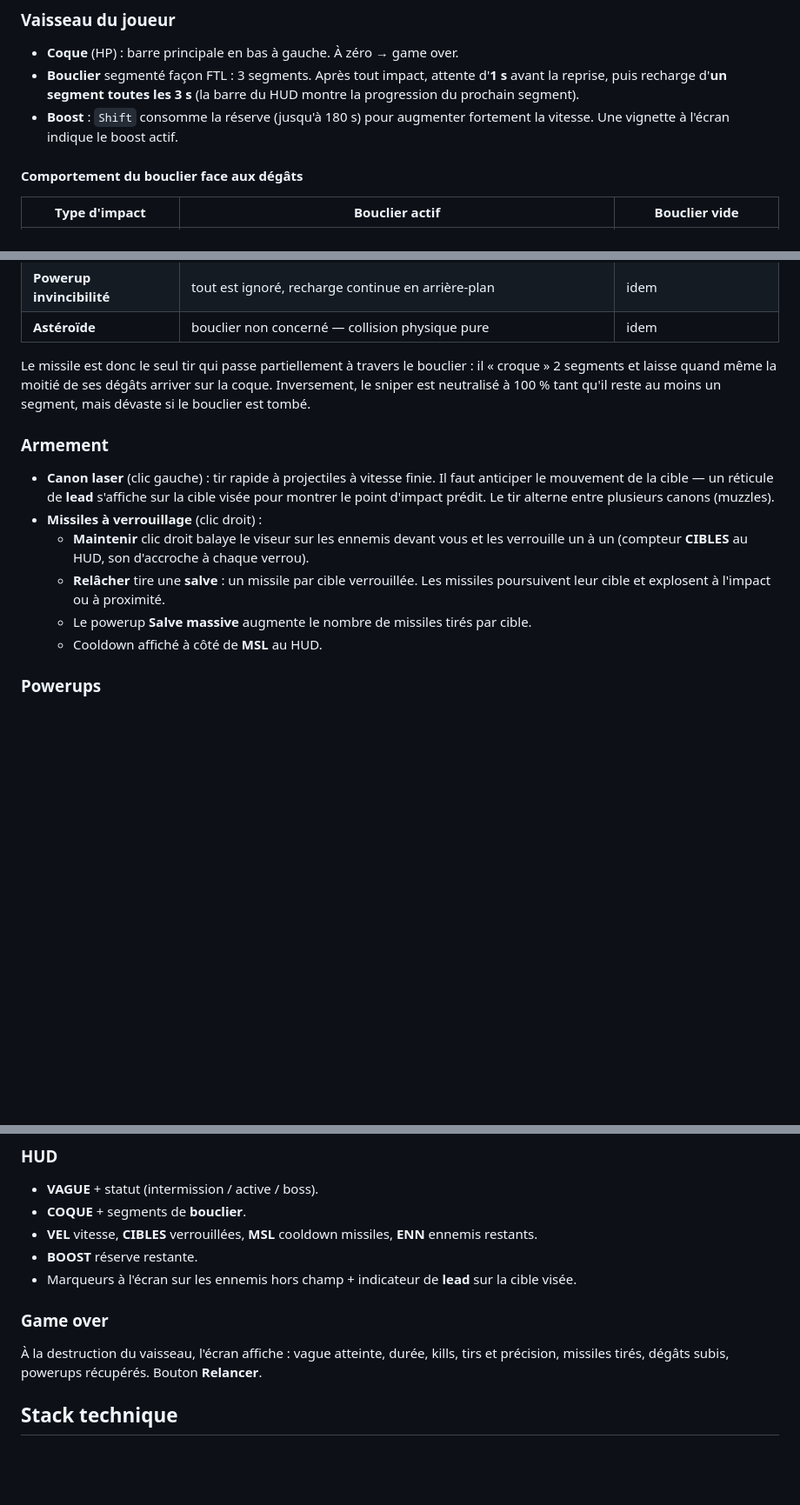
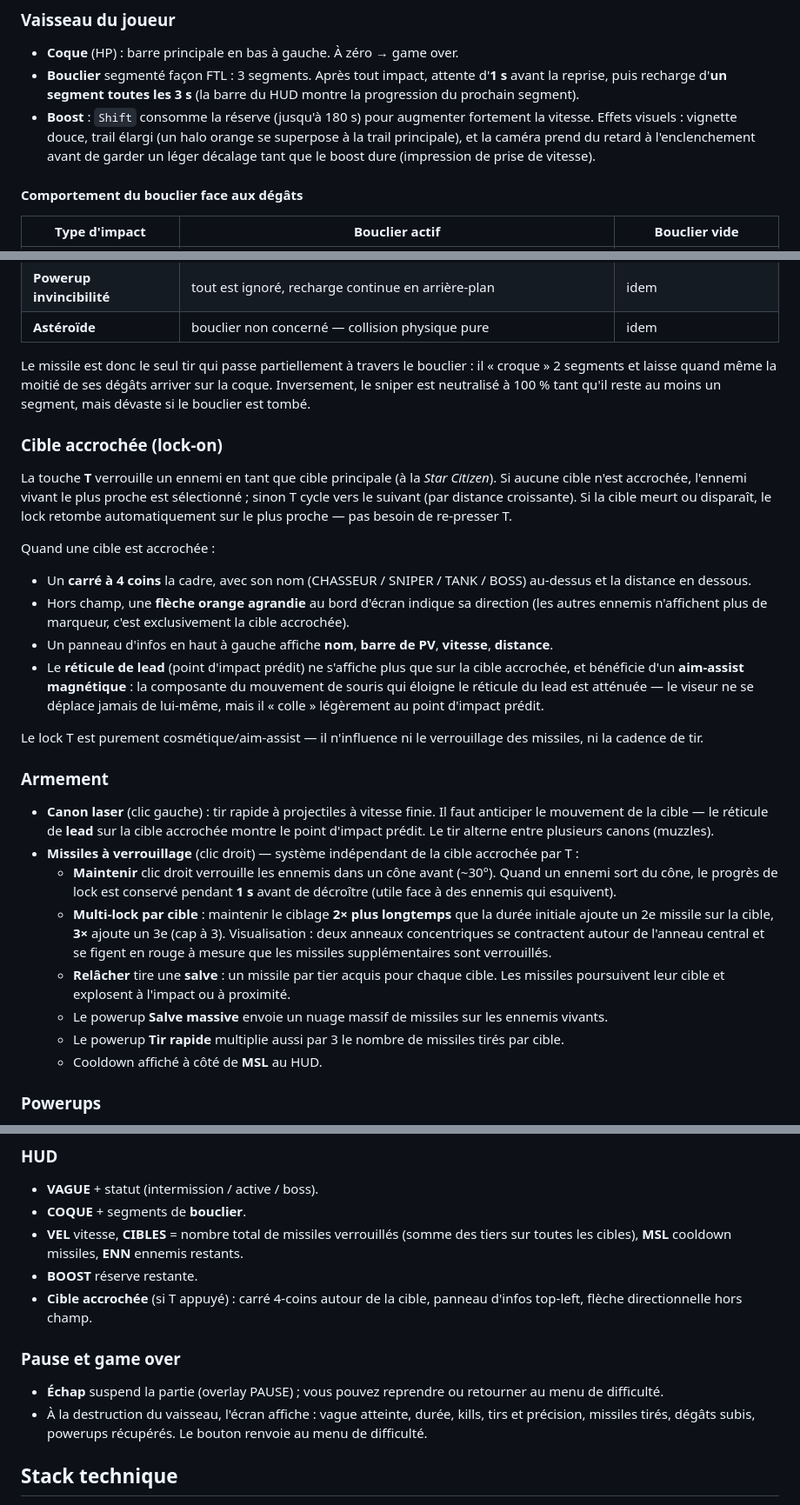
Before and after one commit to Drakelia/Star_Combat, a Markdown page: README.md, 3 parts joined by grey strips. Shown at 87% size. Rendered like a GitHub page; blank space fills up the shorter version.

Commit message:
MAJ README : commandes T/Echap, lock-on, multi-lock missiles, boost
- Commandes : ajout T (lock cible) et Echap (pause/menu)
- Nouvelle section 'Cible accrochee' decrivant le carre 4-coins,
  le panneau info, l'aim-assist magnetique et le scoping du lead
- Section Armement reecrite pour le multi-lock missiles (1/2/3 par cible),
  cone elargi a 30 deg, lingering 1s. Tir rapide note comme x3 missiles
- Boost : note les 3 effets visuels (vignette douce, trail halo, camera lag)
- HUD : 'CIBLES' clarifie comme somme des tiers
- Section game-over devient 'Pause et game over' ; bouton renvoie au menu

```diff
--- a/README.md
+++ b/README.md
@@ -57,7 +59,7 @@ Les PV des ennemis et leur nombre montent à chaque vague.
 
 - **Coque** (HP) : barre principale en bas à gauche. À zéro → game over.
 - **Bouclier** segmenté façon FTL : 3 segments. Après tout impact, attente d'**1 s** avant la reprise, puis recharge d'**un segment toutes les 3 s** (la barre du HUD montre la progression du prochain segment).
-- **Boost** : `Shift` consomme la réserve (jusqu'à 180 s) pour augmenter fortement la vitesse. Une vignette à l'écran indique le boost actif.
+- **Boost** : `Shift` consomme la réserve (jusqu'à 180 s) pour augmenter fortement la vitesse. Effets visuels : vignette douce, trail élargi (un halo orange se superpose à la trail principale), et la caméra prend du retard à l'enclenchement avant de garder un léger décalage tant que le boost dure (impression de prise de vitesse).
 
 #### Comportement du bouclier face aux dégâts
 
@@ -71,13 +73,28 @@ Les PV des ennemis et leur nombre montent à chaque vague.
 
 Le missile est donc le seul tir qui passe partiellement à travers le bouclier : il « croque » 2 segments et laisse quand même la moitié de ses dégâts arriver sur la coque. Inversement, le sniper est neutralisé à 100 % tant qu'il reste au moins un segment, mais dévaste si le bouclier est tombé.
 
+### Cible accrochée (lock-on)
+
+La touche **T** verrouille un ennemi en tant que cible principale (à la *Star Citizen*). Si aucune cible n'est accrochée, l'ennemi vivant le plus proche est sélectionné ; sinon T cycle vers le suivant (par distance croissante). Si la cible meurt ou disparaît, le lock retombe automatiquement sur le plus proche — pas besoin de re-presser T.
+
+Quand une cible est accrochée :
+
+- Un **carré à 4 coins** la cadre, avec son nom (CHASSEUR / SNIPER / TANK / BOSS) au-dessus et la distance en dessous.
+- Hors champ, une **flèche orange agrandie** au bord d'écran indique sa direction (les autres ennemis n'affichent plus de marqueur, c'est exclusivement la cible accrochée).
+- Un panneau d'infos en haut à gauche affiche **nom**, **barre de PV**, **vitesse**, **distance**.
+- Le **réticule de lead** (point d'impact prédit) ne s'affiche plus que sur la cible accrochée, et bénéficie d'un **aim-assist magnétique** : la composante du mouvement de souris qui éloigne le réticule du lead est atténuée — le viseur ne se déplace jamais de lui-même, mais il « colle » légèrement au point d'impact prédit.
+
+Le lock T est purement cosmétique/aim-assist — il n'influence ni le verrouillage des missiles, ni la cadence de tir.
+
 ### Armement
 
-- **Canon laser** (clic gauche) : tir rapide à projectiles à vitesse finie. Il faut anticiper le mouvement de la cible — un réticule de **lead** s'affiche sur la cible visée pour montrer le point d'impact prédit. Le tir alterne entre plusieurs canons (muzzles).
-- **Missiles à verrouillage** (clic droit) :
-  - **Maintenir** clic droit balaye le viseur sur les ennemis devant vous et les verrouille un à un (compteur **CIBLES** au HUD, son d'accroche à chaque verrou).
-  - **Relâcher** tire une **salve** : un missile par cible verrouillée. Les missiles poursuivent leur cible et explosent à l'impact ou à proximité.
-  - Le powerup **Salve massive** augmente le nombre de missiles tirés par cible.
+- **Canon laser** (clic gauche) : tir rapide à projectiles à vitesse finie. Il faut anticiper le mouvement de la cible — le réticule de **lead** sur la cible accrochée montre le point d'impact prédit. Le tir alterne entre plusieurs canons (muzzles).
+- **Missiles à verrouillage** (clic droit) — système indépendant de la cible accrochée par T :
+  - **Maintenir** clic droit verrouille les ennemis dans un cône avant (~30°). Quand un ennemi sort du cône, le progrès de lock est conservé pendant **1 s** avant de décroître (utile face à des ennemis qui esquivent).
+  - **Multi-lock par cible** : maintenir le ciblage **2× plus longtemps** que la durée initiale ajoute un 2e missile sur la cible, **3×** ajoute un 3e (cap à 3). Visualisation : deux anneaux concentriques se contractent autour de l'anneau central et se figent en rouge à mesure que les missiles supplémentaires sont verrouillés.
+  - **Relâcher** tire une **salve** : un missile par tier acquis pour chaque cible. Les missiles poursuivent leur cible et explosent à l'impact ou à proximité.
+  - Le powerup **Salve massive** envoie un nuage massif de missiles sur les ennemis vivants.
+  - Le powerup **Tir rapide** multiplie aussi par 3 le nombre de missiles tirés par cible.
   - Cooldown affiché à côté de **MSL** au HUD.
 
 ### Powerups
@@ -102,13 +119,14 @@ Drops aléatoires à la mort d'ennemis (durée de vie ~30 s, beacon coloré visi
 
 - **VAGUE** + statut (intermission / active / boss).
 - **COQUE** + segments de **bouclier**.
-- **VEL** vitesse, **CIBLES** verrouillées, **MSL** cooldown missiles, **ENN** ennemis restants.
+- **VEL** vitesse, **CIBLES** = nombre total de missiles verrouillés (somme des tiers sur toutes les cibles), **MSL** cooldown missiles, **ENN** ennemis restants.
 - **BOOST** réserve restante.
-- Marqueurs à l'écran sur les ennemis hors champ + indicateur de **lead** sur la cible visée.
+- **Cible accrochée** (si T appuyé) : carré 4-coins autour de la cible, panneau d'infos top-left, flèche directionnelle hors champ.
 
-### Game over
+### Pause et game over
 
-À la destruction du vaisseau, l'écran affiche : vague atteinte, durée, kills, tirs et précision, missiles tirés, dégâts subis, powerups récupérés. Bouton **Relancer**.
+- **Échap** suspend la partie (overlay PAUSE) ; vous pouvez reprendre ou retourner au menu de difficulté.
+- À la destruction du vaisseau, l'écran affiche : vague atteinte, durée, kills, tirs et précision, missiles tirés, dégâts subis, powerups récupérés. Le bouton renvoie au menu de difficulté.
 
 ## Stack technique
 
```
Also changed, not shown: other parts of README.md (+2 -0 lines).
